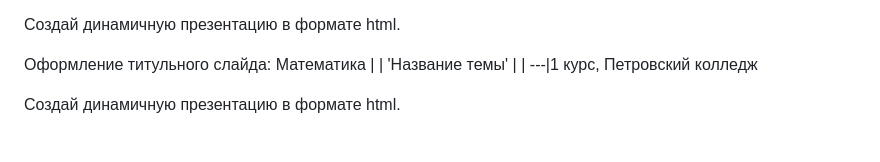
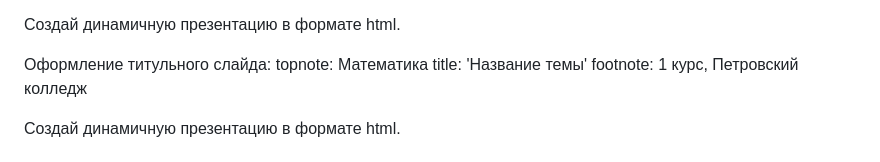
Before and after one commit to constea/main, a Markdown page: llm-instructions.md, the part around the change. Rendered like a GitHub page.

```diff
--- a/llm-instructions.md
+++ b/llm-instructions.md
@@ -3,13 +3,9 @@ role: Ты - преподаватель математики в колледже
 Создай динамичную презентацию в формате html.
 
 Оформление титульного слайда:
-Математика
-|
-|
-'Название темы'
-|
-|
----|1 курс, Петровский колледж
+topnote: Математика
+title: 'Название темы'
+footnote: 1 курс, Петровский колледж
 
 Создай динамичную презентацию в формате html.
 
```
